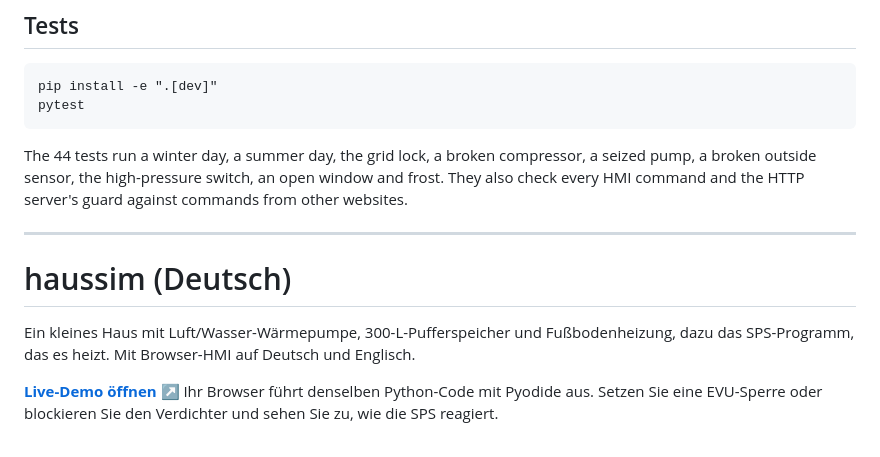
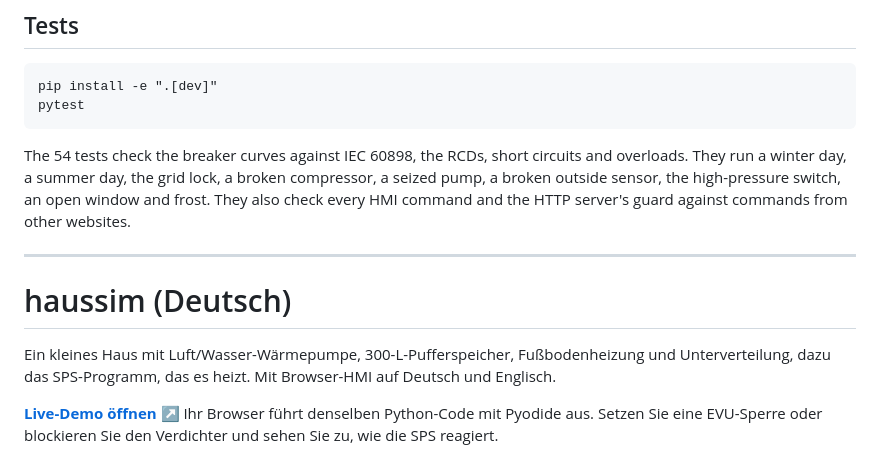
Before and after one commit to A2M33/haussim, a Markdown page: README.md, the part around one of its changes. Drawn GitHub-style.

````diff
--- a/README.md
+++ b/README.md
@@ -79,7 +96,7 @@ pip install -e ".[dev]"
 pytest
 ```
 
-The 44 tests run a winter day, a summer day, the grid lock, a broken compressor, a seized pump, a broken outside sensor, the high-pressure switch, an open window and frost. They also check every HMI command and the HTTP server's guard against commands from other websites.
+The 54 tests check the breaker curves against IEC 60898, the RCDs, short circuits and overloads. They run a winter day, a summer day, the grid lock, a broken compressor, a seized pump, a broken outside sensor, the high-pressure switch, an open window and frost. They also check every HMI command and the HTTP server's guard against commands from other websites.
 
 ---
 
@@ -87,7 +104,7 @@ The 44 tests run a winter day, a summer day, the grid lock, a broken compressor,
 
 # haussim (Deutsch)
 
-Ein kleines Haus mit Luft/Wasser-Wärmepumpe, 300-L-Pufferspeicher und Fußbodenheizung, dazu das SPS-Programm, das es heizt. Mit Browser-HMI auf Deutsch und Englisch.
+Ein kleines Haus mit Luft/Wasser-Wärmepumpe, 300-L-Pufferspeicher, Fußbodenheizung und Unterverteilung, dazu das SPS-Programm, das es heizt. Mit Browser-HMI auf Deutsch und Englisch.
 
 **[Live-Demo öffnen ↗](https://a2m33.github.io/haussim/)** Ihr Browser führt denselben Python-Code mit Pyodide aus. Setzen Sie eine EVU-Sperre oder blockieren Sie den Verdichter und sehen Sie zu, wie die SPS reagiert.
 
````
Also changed, not shown: other parts of README.md (+25 -1 lines), wiki/README.md (+9 -0 lines), docs/board.png (added), docs/demo.gif, docs/hmi-fault.png, docs/hmi-light.png, docs/hmi-mobile.png, docs/hmi.png, 11 other files.
